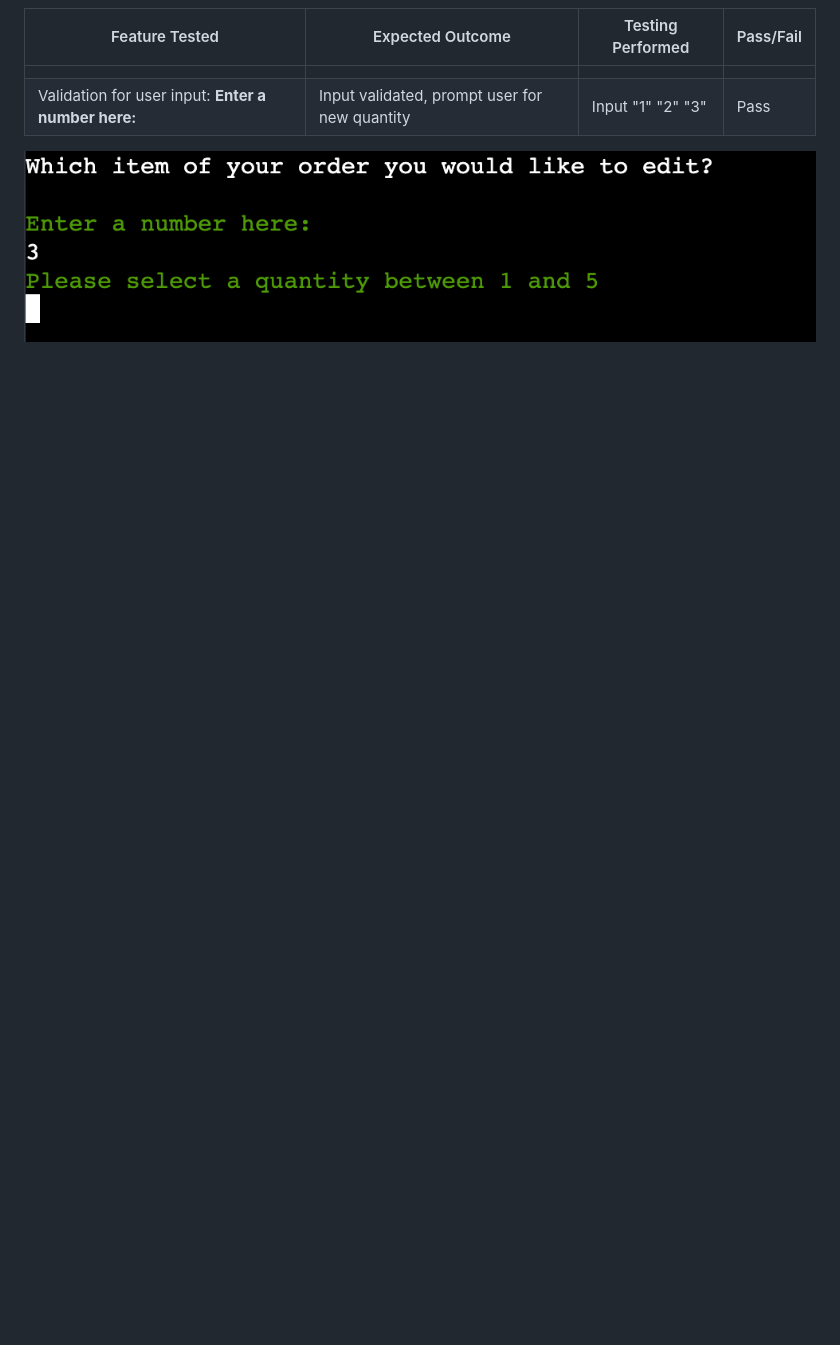
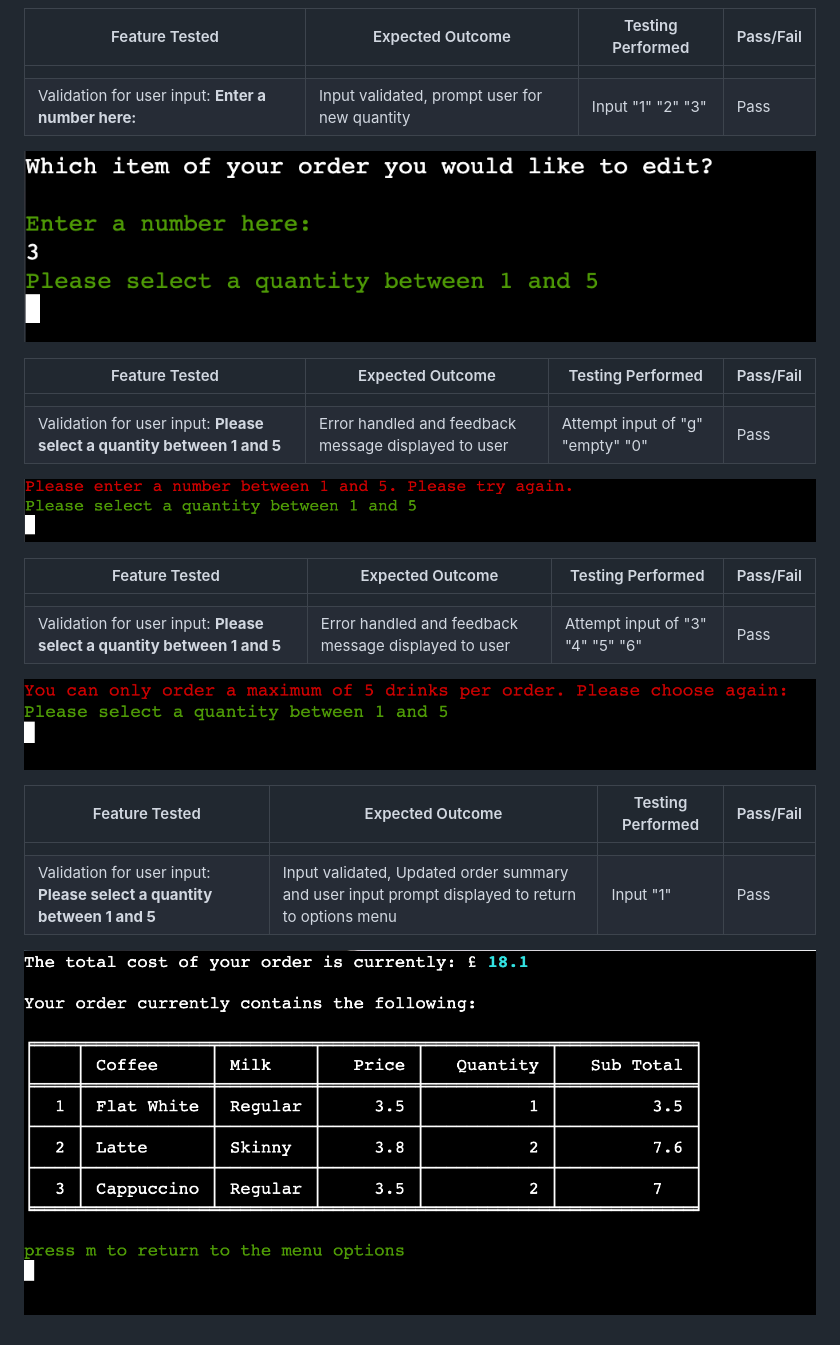
Before and after one commit to rkillickdev/the-coffee-run, a Markdown page: TESTING.md, the part around the change printed below. Drawn GitHub-style; pictures changed too: docs/features/coffee-run-edit-item-updated-summary.png, docs/features/coffee-run-updated-quantity-exceeds-limit.png (added); blank space fills up the shorter version.

Commit message:
docs: update manual testing table in testing file

```diff
--- a/TESTING.md
+++ b/TESTING.md
@@ -191,3 +191,24 @@ The following steps have been taken to test the fuctionality of the app features
 | Validation for user input: **Enter a number here:** | Input validated, prompt user for new quantity | Input "1" "2" "3" | Pass |
 
 ![Input Updated Quantity](docs/features/coffee-run-update-quantity.png)
+
+| Feature Tested | Expected Outcome | Testing Performed | Pass/Fail |
+| ------- | ---------------- | ----------------- | --------- |
+|         |
+| Validation for user input: **Please select a quantity between 1 and 5** | Error handled and feedback message displayed to user | Attempt input of "g" "empty" "0" | Pass |
+
+![Item Quantity Update Validation](docs/features/coffee-run-quantity-validate-non-numeric.png)
+
+| Feature Tested | Expected Outcome | Testing Performed | Pass/Fail |
+| ------- | ---------------- | ----------------- | --------- |
+|         |
+| Validation for user input: **Please select a quantity between 1 and 5** | Error handled and feedback message displayed to user | Attempt input of "3" "4" "5" "6" | Pass |
+
+![Item Quantity Update Total Drinks Exceeded](docs/features/coffee-run-updated-quantity-exceeds-limit.png)
+
+| Feature Tested | Expected Outcome | Testing Performed | Pass/Fail |
+| ------- | ---------------- | ----------------- | --------- |
+|         |
+| Validation for user input: **Please select a quantity between 1 and 5** | Input validated, Updated order summary and user input prompt displayed to return to options menu | Input "1" | Pass |
+
+![Edited Order Summary](docs/features/coffee-run-edit-item-updated-summary.png)
```
Also changed, not shown: other parts of TESTING.md (+1 -1 lines), docs/features/coffee-run-edit-item-updated-summary-REMOVE.png (added), docs/features/coffee-run-edit-quantities-select-item-REMOVE.png (added), docs/features/coffee-run-edit-quantities-select-item.png.
